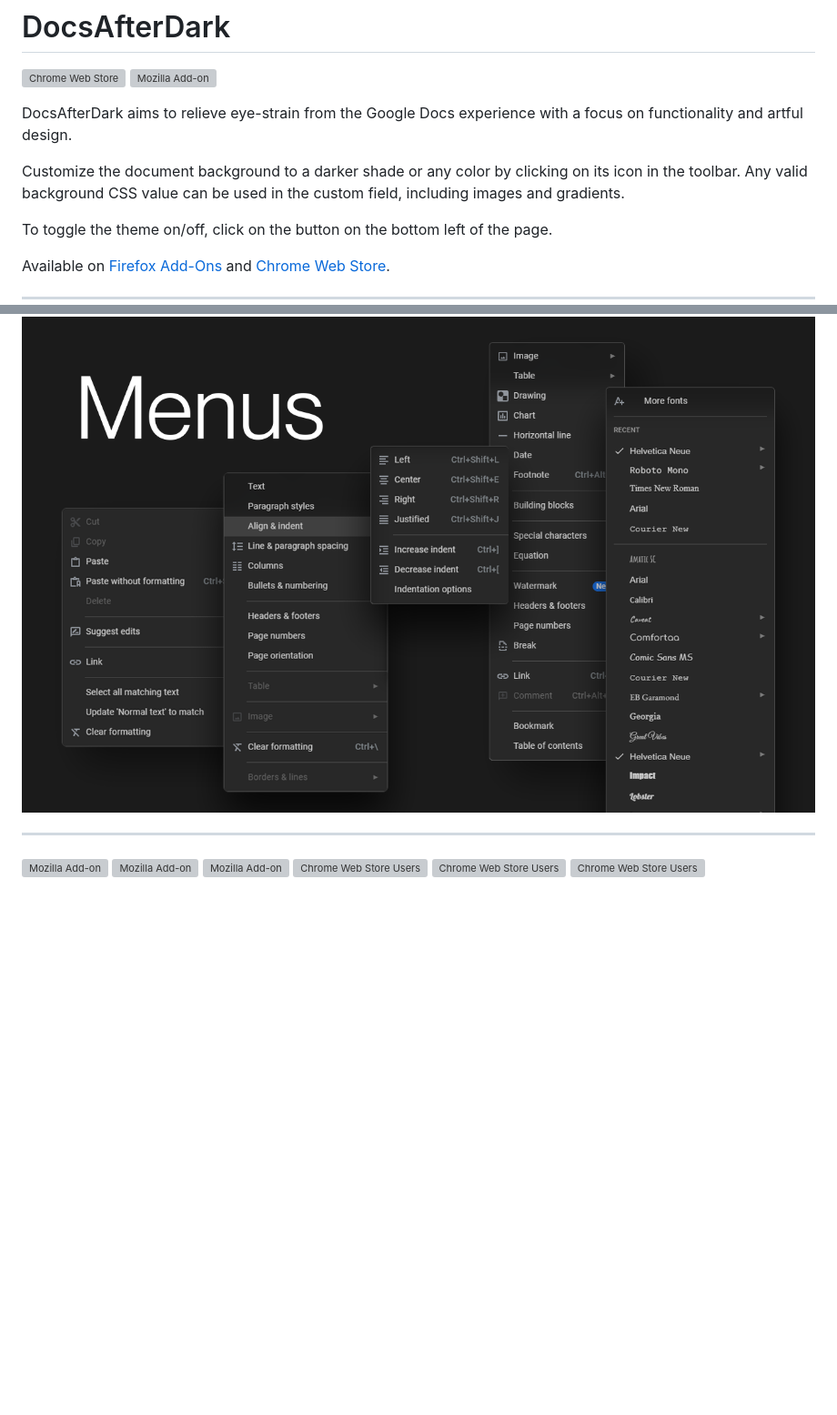
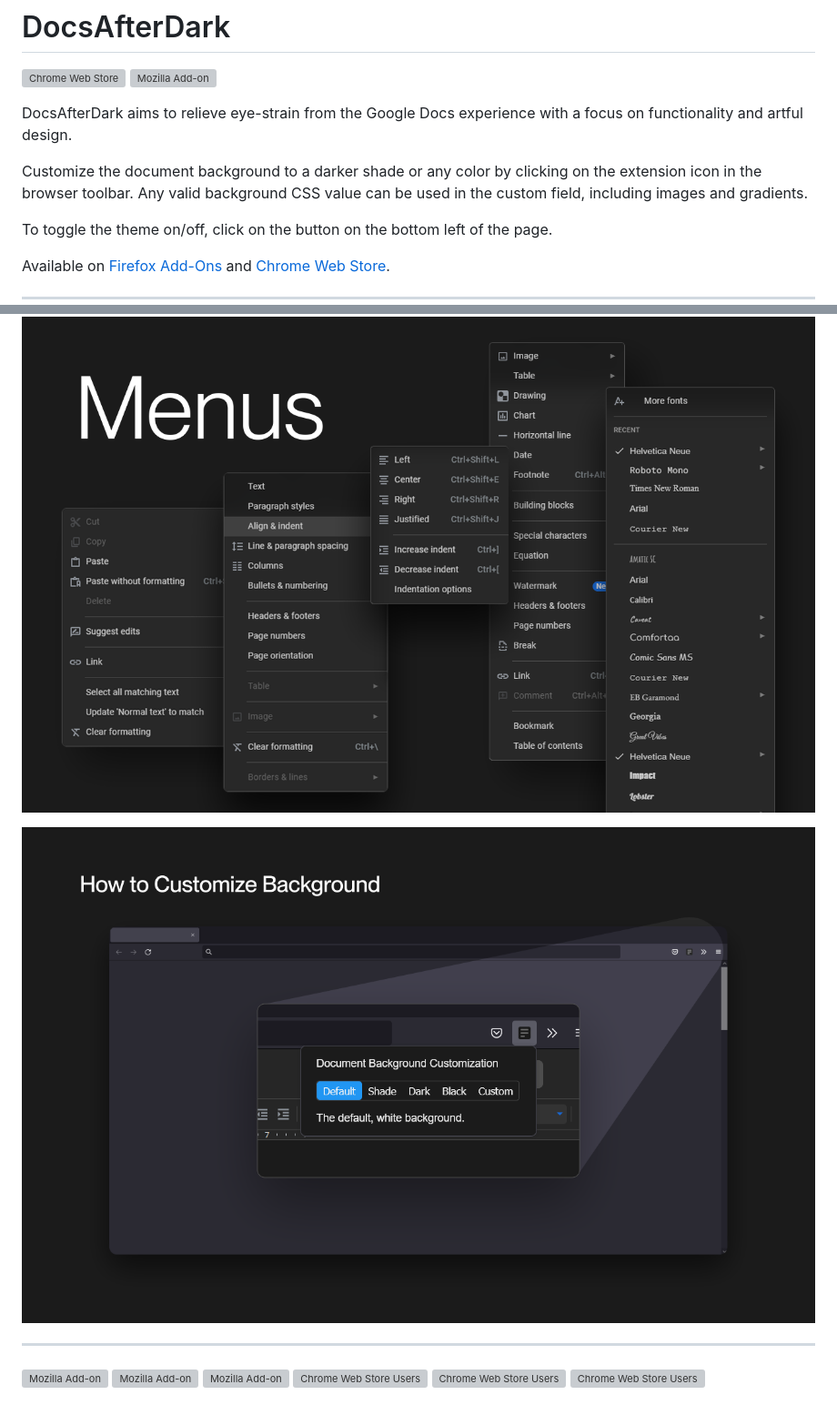
Before and after one commit to waymondrang/docsafterdark, a Markdown page: readme.md, 2 parts joined by grey strips. Shown: that part at 91% size. Drawn GitHub-style; pictures changed too: customization_menu.png (added); blank space fills up the shorter version; grey boxes are pictures that could not be loaded.

Commit message:
clarify instructions and add instructional image

```diff
--- a/readme.md
+++ b/readme.md
@@ -4,7 +4,7 @@
 
 DocsAfterDark aims to relieve eye-strain from the Google Docs experience with a focus on functionality and artful design.
 
-Customize the document background to a darker shade or any color by clicking on its icon in the toolbar. Any valid background CSS value can be used in the custom field, including images and gradients.
+Customize the document background to a darker shade or any color by clicking on the extension icon in the browser toolbar. Any valid background CSS value can be used in the custom field, including images and gradients.
 
 To toggle the theme on/off, click on the button on the bottom left of the page.
 
@@ -18,6 +18,8 @@ Available on [Firefox Add-Ons](https://addons.mozilla.org/en-US/firefox/addon/do
 
 ![menus preview](menus.png)
 
+![customization menu](customization_menu.png)
+
 ---
 
 ![Mozilla Add-on](https://img.shields.io/amo/users/docsafterdark?color=%23262626%20&label=firefox%20users) ![Mozilla Add-on](https://img.shields.io/amo/rating/docsafterdark?color=%23262626%20&label=firefox%20rating) ![Mozilla Add-on](https://img.shields.io/amo/dw/docsafterdark?color=%23262626%20&label=firefox%20downloads) ![Chrome Web Store Users](https://img.shields.io/chrome-web-store/users/pihphjfnfjmdbhakhjifipfdgbpenobg?color=%23262626%20&label=chrome%20users) ![Chrome Web Store Users](https://img.shields.io/chrome-web-store/rating/pihphjfnfjmdbhakhjifipfdgbpenobg?color=%23262626%20&label=chrome%20rating) ![Chrome Web Store Users](https://img.shields.io/chrome-web-store/rating-count/pihphjfnfjmdbhakhjifipfdgbpenobg?color=%23262626%20&label=chrome%20rating%20count)
```
